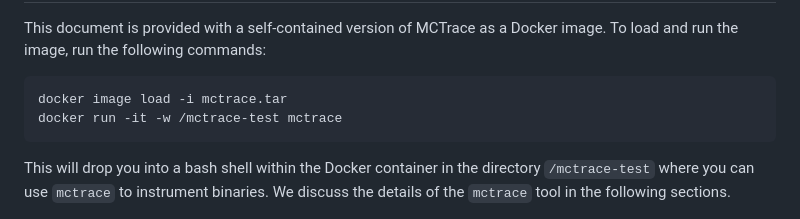
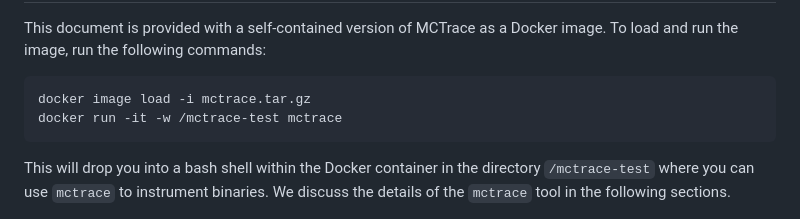
Before and after one commit to GaloisInc/mctrace, a Markdown page: docs/README-release.md, the part around the change. Rendered like a GitHub page.

Commit message:
README-release.md: mctrace.tar -> mctrace.tar.gz
* minor change to the demo instructions that assumes we will
ship a compressed docker image

````diff
--- a/docs/README-release.md
+++ b/docs/README-release.md
@@ -85,7 +85,7 @@ This document is provided with a self-contained version of MCTrace as a
 Docker image. To load and run the image, run the following commands:
 
 ```
-docker image load -i mctrace.tar
+docker image load -i mctrace.tar.gz
 docker run -it -w /mctrace-test mctrace
 ```
 
````
